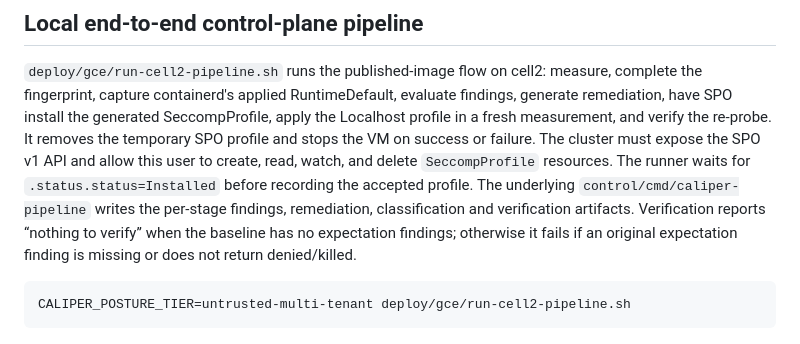
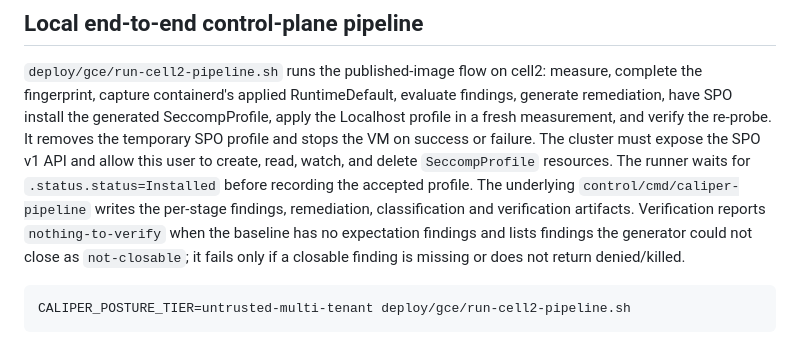
Before and after one commit to Abhinavmadake/caliper, a Markdown page: deploy/README.md, the part around the change. Rendered like a GitHub page.

Commit message:
Update verification statuses in deploy README (#153)

````diff
--- a/deploy/README.md
+++ b/deploy/README.md
@@ -182,9 +182,10 @@ or failure. The cluster must expose the SPO v1 API and allow this user to create
 read, watch, and delete `SeccompProfile` resources. The runner waits for
 `.status.status=Installed` before recording the accepted profile. The underlying
 `control/cmd/caliper-pipeline` writes the per-stage findings, remediation,
-classification and verification artifacts. Verification reports “nothing to
-verify” when the baseline has no expectation findings; otherwise it fails if an
-original expectation finding is missing or does not return denied/killed.
+classification and verification artifacts. Verification reports
+`nothing-to-verify` when the baseline has no expectation findings and lists
+findings the generator could not close as `not-closable`; it fails only if a
+closable finding is missing or does not return denied/killed.
 
 ```bash
 CALIPER_POSTURE_TIER=untrusted-multi-tenant deploy/gce/run-cell2-pipeline.sh
````
